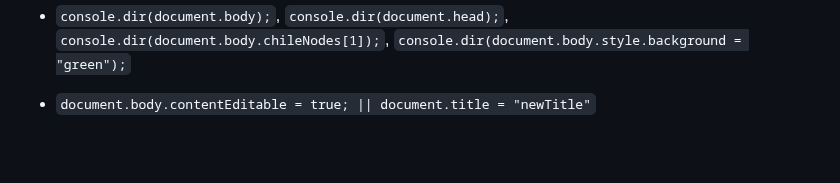
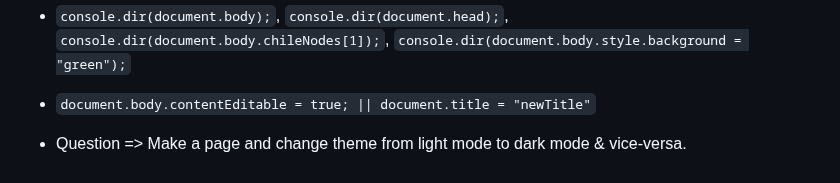
Before and after one commit to amanrai31/jsDOM, a Markdown page: README.md, the part around the change. GitHub-like rendering; blank space fills up the shorter version.

```diff
--- a/README.md
+++ b/README.md
@@ -145,3 +145,5 @@ document.body.preAppend(btn);
 - `console.dir(document.body);`, `console.dir(document.head);`, `console.dir(document.body.chileNodes[1]);`, `console.dir(document.body.style.background = "green");`
 
 - `document.body.contentEditable = true; || document.title = "newTitle"`
+
+- Question => Make a page and change theme from light mode to dark mode & vice-versa.
```
